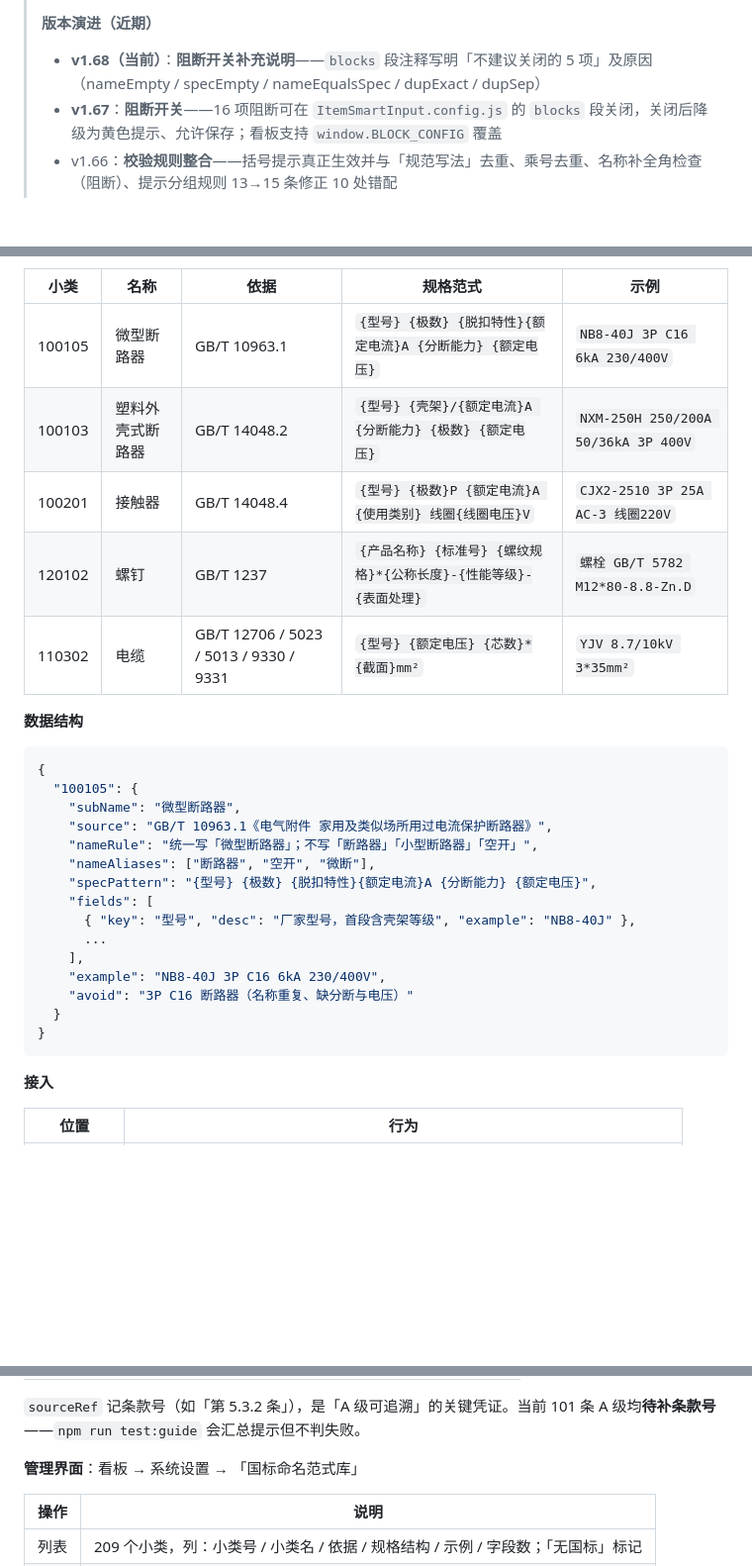
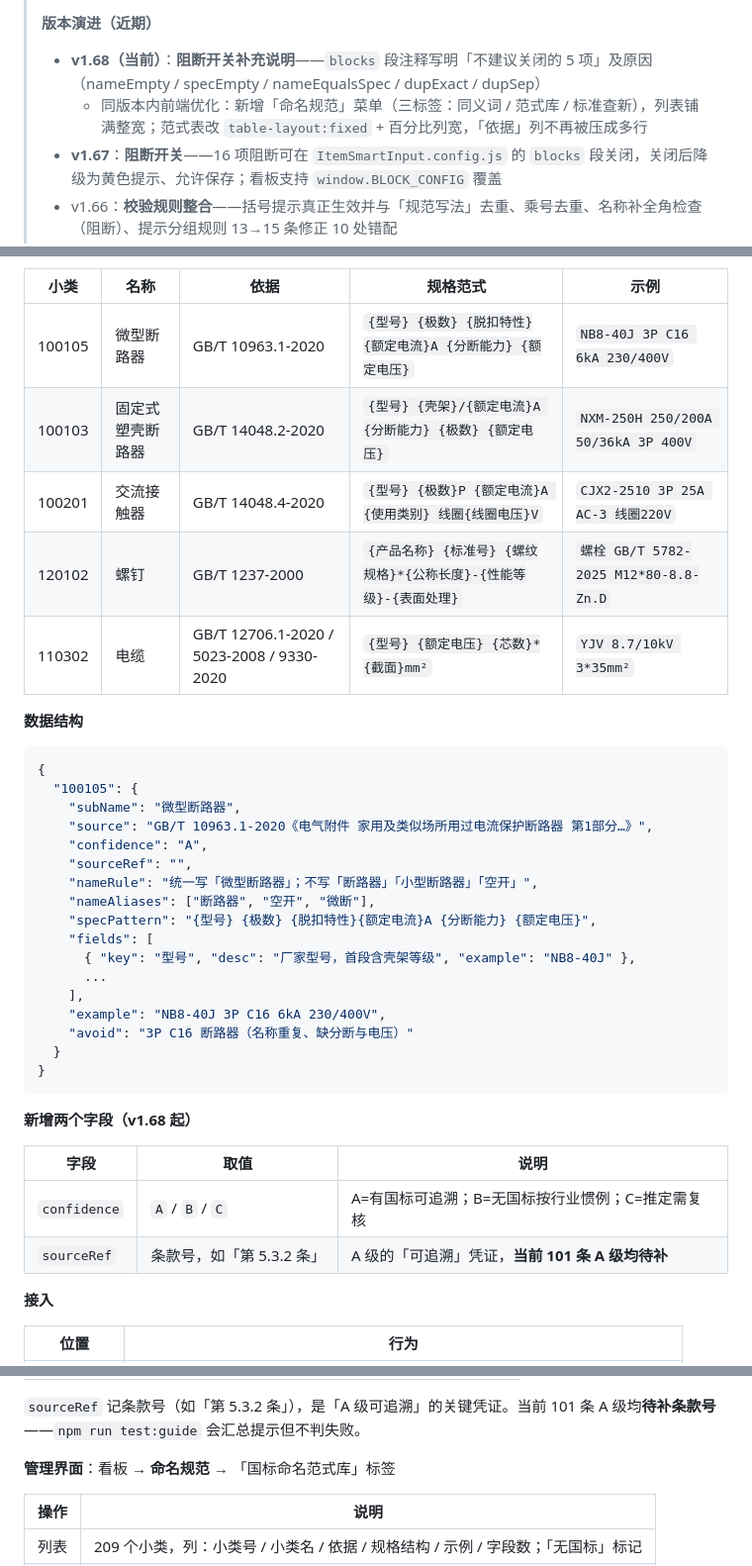
Before and after one commit to yanl1976/Plm_Code, a Markdown page: doc/PLM物料录入助手_部署说明.md, 3 parts joined by grey strips. Shown at 99% size. Rendered like a GitHub page; blank space fills up the shorter version.

````diff
--- a/doc/PLM物料录入助手_部署说明.md
+++ b/doc/PLM物料录入助手_部署说明.md
@@ -10,6 +10,7 @@
 >
 > **版本演进（近期）**
 > - **v1.68（当前）**：**阻断开关补充说明**——`blocks` 段注释写明「不建议关闭的 5 项」及原因（nameEmpty / specEmpty / nameEqualsSpec / dupExact / dupSep）
+>   - 同版本内前端优化：新增「命名规范」菜单（三标签：同义词 / 范式库 / 标准查新），列表铺满整宽；范式表改 `table-layout:fixed` + 百分比列宽，「依据」列不再被压成多行
 > - **v1.67**：**阻断开关**——16 项阻断可在 `ItemSmartInput.config.js` 的 `blocks` 段关闭，关闭后降级为黄色提示、允许保存；看板支持 `window.BLOCK_CONFIG` 覆盖
 > - v1.66：**校验规则整合**——括号提示真正生效并与「规范写法」去重、乘号去重、名称补全角检查（阻断）、提示分组规则 13→15 条修正 10 处错配
 > - v1.65：**order 级查重**——识别「参数相同、书写顺序不同」的重复规格（`IC65N 2P/C10A` ↔ `IC65N C10A/2P`）；看板侧阻断并需勾选确认，插件侧只提示
@@ -569,11 +633,11 @@ HoteamUI.DataService.Call('Hoteam.InforCenter.ERPService.GetStockSearchData', {
 
 | 小类 | 名称 | 依据 | 规格范式 | 示例 |
 |---|---|---|---|---|
-| 100105 | 微型断路器 | GB/T 10963.1 | `{型号} {极数} {脱扣特性}{额定电流}A {分断能力} {额定电压}` | `NB8-40J 3P C16 6kA 230/400V` |
-| 100103 | 塑料外壳式断路器 | GB/T 14048.2 | `{型号} {壳架}/{额定电流}A {分断能力} {极数} {额定电压}` | `NXM-250H 250/200A 50/36kA 3P 400V` |
-| 100201 | 接触器 | GB/T 14048.4 | `{型号} {极数}P {额定电流}A {使用类别} 线圈{线圈电压}V` | `CJX2-2510 3P 25A AC-3 线圈220V` |
-| 120102 | 螺钉 | GB/T 1237 | `{产品名称} {标准号} {螺纹规格}*{公称长度}-{性能等级}-{表面处理}` | `螺栓 GB/T 5782 M12*80-8.8-Zn.D` |
-| 110302 | 电缆 | GB/T 12706 / 5023 / 5013 / 9330 / 9331 | `{型号} {额定电压} {芯数}*{截面}mm²` | `YJV 8.7/10kV 3*35mm²` |
+| 100105 | 微型断路器 | GB/T 10963.1-2020 | `{型号} {极数} {脱扣特性}{额定电流}A {分断能力} {额定电压}` | `NB8-40J 3P C16 6kA 230/400V` |
+| 100103 | 固定式塑壳断路器 | GB/T 14048.2-2020 | `{型号} {壳架}/{额定电流}A {分断能力} {极数} {额定电压}` | `NXM-250H 250/200A 50/36kA 3P 400V` |
+| 100201 | 交流接触器 | GB/T 14048.4-2020 | `{型号} {极数}P {额定电流}A {使用类别} 线圈{线圈电压}V` | `CJX2-2510 3P 25A AC-3 线圈220V` |
+| 120102 | 螺钉 | GB/T 1237-2000 | `{产品名称} {标准号} {螺纹规格}*{公称长度}-{性能等级}-{表面处理}` | `螺栓 GB/T 5782-2025 M12*80-8.8-Zn.D` |
+| 110302 | 电缆 | GB/T 12706.1-2020 / 5023-2008 / 9330-2020 | `{型号} {额定电压} {芯数}*{截面}mm²` | `YJV 8.7/10kV 3*35mm²` |
 
 **数据结构**
 
@@ -581,7 +645,9 @@ HoteamUI.DataService.Call('Hoteam.InforCenter.ERPService.GetStockSearchData', {
 {
   "100105": {
     "subName": "微型断路器",
-    "source": "GB/T 10963.1《电气附件 家用及类似场所用过电流保护断路器》",
+    "source": "GB/T 10963.1-2020《电气附件 家用及类似场所用过电流保护断路器 第1部分…》",
+    "confidence": "A",
+    "sourceRef": "",
     "nameRule": "统一写「微型断路器」；不写「断路器」「小型断路器」「空开」",
     "nameAliases": ["断路器", "空开", "微断"],
     "specPattern": "{型号} {极数} {脱扣特性}{额定电流}A {分断能力} {额定电压}",
@@ -594,6 +660,13 @@ HoteamUI.DataService.Call('Hoteam.InforCenter.ERPService.GetStockSearchData', {
   }
 }
 ```
+
+**新增两个字段（v1.68 起）**
+
+| 字段 | 取值 | 说明 |
+|---|---|---|
+| `confidence` | `A` / `B` / `C` | A=有国标可追溯；B=无国标按行业惯例；C=推定需复核 |
+| `sourceRef` | 条款号，如「第 5.3.2 条」 | A 级的「可追溯」凭证，**当前 101 条 A 级均待补** |
 
 **接入**
 
@@ -634,7 +707,7 @@ HoteamUI.DataService.Call('Hoteam.InforCenter.ERPService.GetStockSearchData', {
 
 `sourceRef` 记条款号（如「第 5.3.2 条」），是「A 级可追溯」的关键凭证。当前 101 条 A 级均**待补条款号**——`npm run test:guide` 会汇总提示但不判失败。
 
-**管理界面**：看板 → 系统设置 → 「国标命名范式库」
+**管理界面**：看板 → **命名规范** → 「国标命名范式库」标签
 
 | 操作 | 说明 |
 |---|---|
````
Also changed, not shown: other parts of doc/PLM物料录入助手_部署说明.md (+64 -1 lines).
